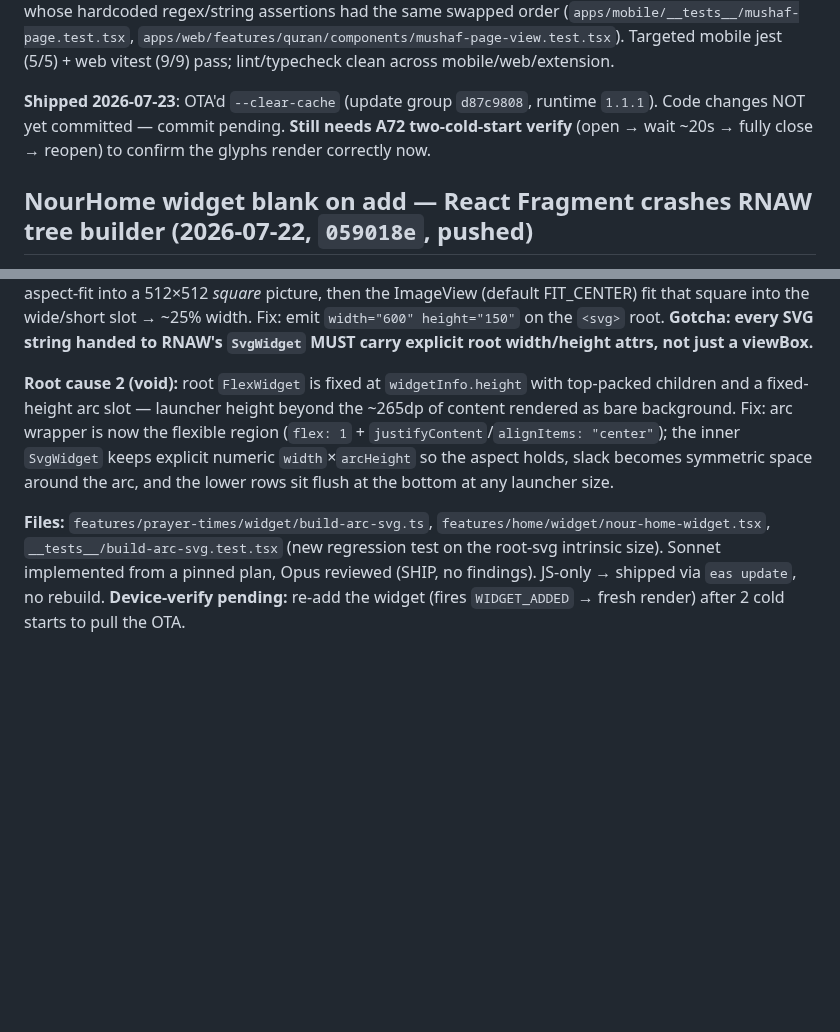
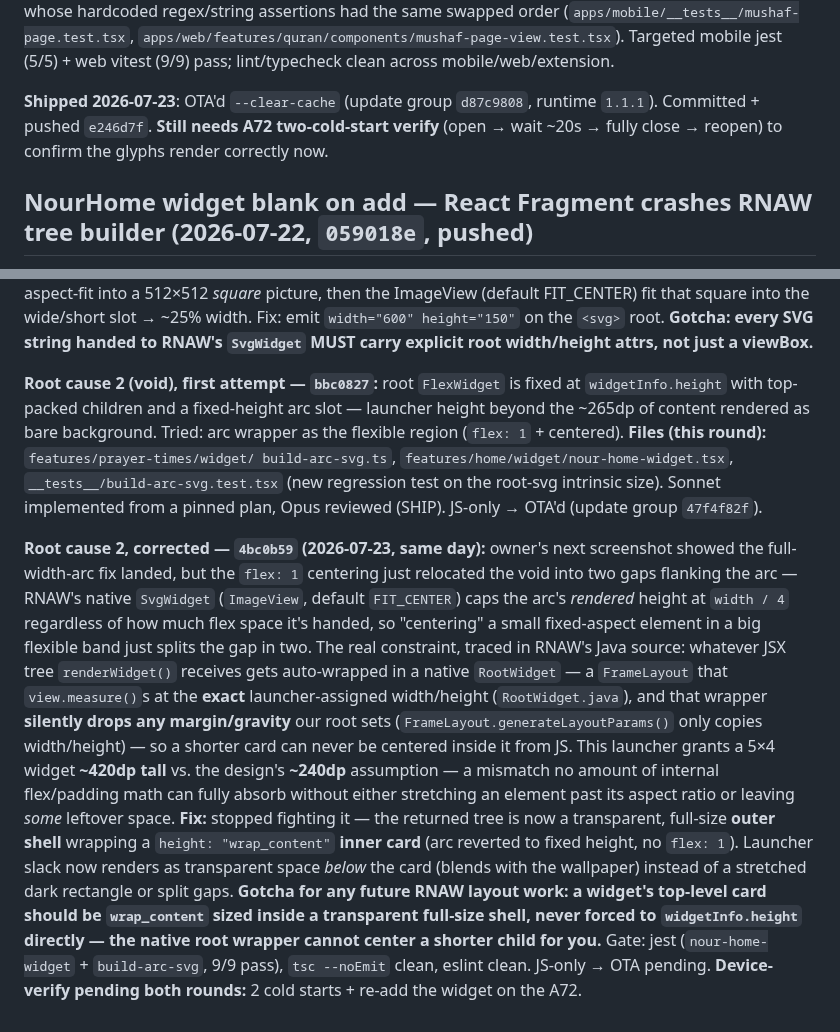
Before and after one commit to AhmedMuhammedElsaid/Nour-Platform, a Markdown page: apps/mobile/APP_CONTEXT.md, 2 parts joined by grey strips. Rendered like a GitHub page; blank space fills up the shorter version.

Commit message:
[AhmedMuhammedElsaid][docs]: mobile APP_CONTEXT - widget wrap_content card fix entry (+ concurrent session's Bismillah-fix status note)
Corrects the void root-cause writeup for 4bc0b59; also carries a concurrent session's small already-true status edit (Bismillah fix commit ref) that was sitting uncommitted.

Co-Authored-By: Ahmed Muhammed Elsaid <ahmed.muhammed.elsaid@gmail.com>

```diff
--- a/apps/mobile/APP_CONTEXT.md
+++ b/apps/mobile/APP_CONTEXT.md
@@ -1788,8 +1788,8 @@ regex/string assertions had the same swapped order (`apps/mobile/__tests__/musha
 web vitest (9/9) pass; lint/typecheck clean across mobile/web/extension.
 
 **Shipped 2026-07-23**: OTA'd `--clear-cache` (update group `d87c9808`, runtime `1.1.1`).
-Code changes NOT yet committed — commit pending. **Still needs A72 two-cold-start verify**
-(open → wait ~20s → fully close → reopen) to confirm the glyphs render correctly now.
+Committed + pushed `e246d7f`. **Still needs A72 two-cold-start verify** (open → wait ~20s →
+fully close → reopen) to confirm the glyphs render correctly now.
 
 ## NourHome widget blank on add — React Fragment crashes RNAW tree builder (2026-07-22, `059018e`, pushed)
 
@@ -1873,15 +1873,32 @@ then the ImageView (default FIT_CENTER) fit that square into the wide/short slot
 Fix: emit `width="600" height="150"` on the `<svg>` root. **Gotcha: every SVG string handed to
 RNAW's `SvgWidget` MUST carry explicit root width/height attrs, not just a viewBox.**
 
-**Root cause 2 (void):** root `FlexWidget` is fixed at `widgetInfo.height` with top-packed
-children and a fixed-height arc slot — launcher height beyond the ~265dp of content rendered as
-bare background. Fix: arc wrapper is now the flexible region (`flex: 1` +
-`justifyContent`/`alignItems: "center"`); the inner `SvgWidget` keeps explicit numeric
-`width`×`arcHeight` so the aspect holds, slack becomes symmetric space around the arc, and the
-lower rows sit flush at the bottom at any launcher size.
-
-**Files:** `features/prayer-times/widget/build-arc-svg.ts`,
-`features/home/widget/nour-home-widget.tsx`, `__tests__/build-arc-svg.test.tsx` (new regression
-test on the root-svg intrinsic size). Sonnet implemented from a pinned plan, Opus reviewed
-(SHIP, no findings). JS-only → shipped via `eas update`, no rebuild. **Device-verify pending:**
-re-add the widget (fires `WIDGET_ADDED` → fresh render) after 2 cold starts to pull the OTA.
+**Root cause 2 (void), first attempt — `bbc0827`:** root `FlexWidget` is fixed at
+`widgetInfo.height` with top-packed children and a fixed-height arc slot — launcher height
+beyond the ~265dp of content rendered as bare background. Tried: arc wrapper as the flexible
+region (`flex: 1` + centered). **Files (this round):** `features/prayer-times/widget/
+build-arc-svg.ts`, `features/home/widget/nour-home-widget.tsx`, `__tests__/build-arc-svg.test.tsx`
+(new regression test on the root-svg intrinsic size). Sonnet implemented from a pinned plan,
+Opus reviewed (SHIP). JS-only → OTA'd (update group `47f4f82f`).
+
+**Root cause 2, corrected — `4bc0b59` (2026-07-23, same day):** owner's next screenshot showed
+the full-width-arc fix landed, but the `flex: 1` centering just relocated the void into two
+gaps flanking the arc — RNAW's native `SvgWidget` (`ImageView`, default `FIT_CENTER`) caps the
+arc's *rendered* height at `width / 4` regardless of how much flex space it's handed, so
+"centering" a small fixed-aspect element in a big flexible band just splits the gap in two. The
+real constraint, traced in RNAW's Java source: whatever JSX tree `renderWidget()` receives gets
+auto-wrapped in a native `RootWidget` — a `FrameLayout` that `view.measure()`s at the **exact**
+launcher-assigned width/height (`RootWidget.java`), and that wrapper **silently drops any
+margin/gravity** our root sets (`FrameLayout.generateLayoutParams()` only copies width/height) —
+so a shorter card can never be centered inside it from JS. This launcher grants a 5×4 widget
+**~420dp tall** vs. the design's **~240dp** assumption — a mismatch no amount of internal
+flex/padding math can fully absorb without either stretching an element past its aspect ratio or
+leaving *some* leftover space. **Fix:** stopped fighting it — the returned tree is now a
+transparent, full-size **outer shell** wrapping a `height: "wrap_content"` **inner card** (arc
+reverted to fixed height, no `flex: 1`). Launcher slack now renders as transparent space *below*
+the card (blends with the wallpaper) instead of a stretched dark rectangle or split gaps.
+**Gotcha for any future RNAW layout work: a widget's top-level card should be `wrap_content`
+sized inside a transparent full-size shell, never forced to `widgetInfo.height` directly — the
+native root wrapper cannot center a shorter child for you.** Gate: jest (`nour-home-widget` +
+`build-arc-svg`, 9/9 pass), `tsc --noEmit` clean, eslint clean. JS-only → OTA pending.
+**Device-verify pending both rounds:** 2 cold starts + re-add the widget on the A72.
```
